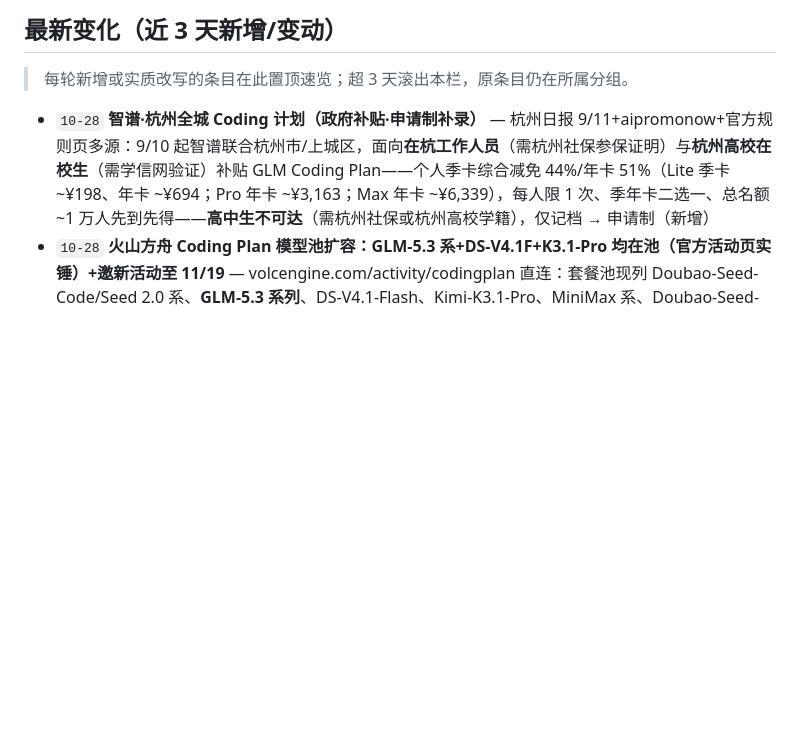
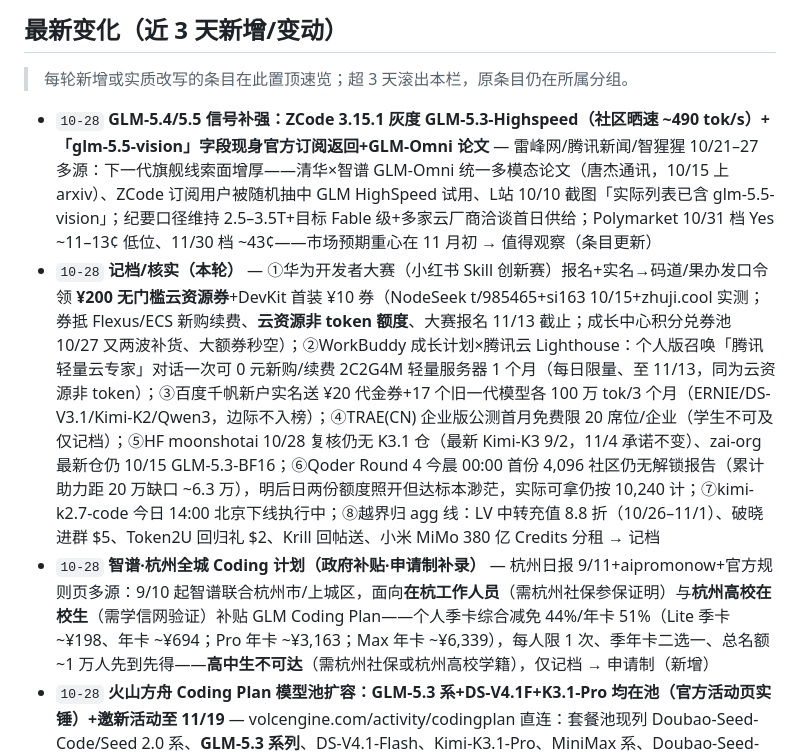
Before and after one commit to LISOP9527/ai-briefings, a Markdown page: deals/cn.md, the part around one of its changes. Rendered like a GitHub page; blank space fills up the shorter version.

Commit message:
deals: update cn.md

```diff
--- a/deals/cn.md
+++ b/deals/cn.md
@@ -7,6 +7,8 @@
 
 > 每轮新增或实质改写的条目在此置顶速览；超 3 天滚出本栏，原条目仍在所属分组。
 
+- `10-28` **GLM-5.4/5.5 信号补强：ZCode 3.15.1 灰度 GLM-5.3-Highspeed（社区晒速 ~490 tok/s）+「glm-5.5-vision」字段现身官方订阅返回+GLM-Omni 论文** — 雷峰网/腾讯新闻/智猩猩 10/21–27 多源：下一代旗舰线索面增厚——清华×智谱 GLM-Omni 统一多模态论文（唐杰通讯，10/15 上 arxiv）、ZCode 订阅用户被随机抽中 GLM HighSpeed 试用、L站 10/10 截图「实际列表已含 glm-5.5-vision」；纪要口径维持 2.5–3.5T+目标 Fable 级+多家云厂商洽谈首日供给；Polymarket 10/31 档 Yes ~11–13¢ 低位、11/30 档 ~43¢——市场预期重心在 11 月初 → 值得观察（条目更新）
+- `10-28` **记档/核实（本轮）** — ①华为开发者大赛（小红书 Skill 创新赛）报名+实名→码道/果办发口令领 **¥200 无门槛云资源券**+DevKit 首装 ¥10 券（NodeSeek t/985465+si163 10/15+zhuji.cool 实测；券抵 Flexus/ECS 新购续费、**云资源非 token 额度**、大赛报名 11/13 截止；成长中心积分兑券池 10/27 又两波补货、大额券秒空）；②WorkBuddy 成长计划×腾讯云 Lighthouse：个人版召唤「腾讯轻量云专家」对话一次可 0 元新购/续费 2C2G4M 轻量服务器 1 个月（每日限量、至 11/13，同为云资源非 token）；③百度千帆新户实名送 ¥20 代金券+17 个旧一代模型各 100 万 tok/3 个月（ERNIE/DS-V3.1/Kimi-K2/Qwen3，边际不入榜）；④TRAE(CN) 企业版公测首月免费限 20 席位/企业（学生不可及仅记档）；⑤HF moonshotai 10/28 复核仍无 K3.1 仓（最新 Kimi-K3 9/2，11/4 承诺不变）、zai-org 最新仓仍 10/15 GLM-5.3-BF16；⑥Qoder Round 4 今晨 00:00 首份 4,096 社区仍无解锁报告（累计助力距 20 万缺口 ~6.3 万），明后日两份额度照开但达标本渺茫，实际可拿仍按 10,240 计；⑦kimi-k2.7-code 今日 14:00 北京下线执行中；⑧越界归 agg 线：LV 中转充值 8.8 折（10/26–11/1）、破晓进群 $5、Token2U 回归礼 $2、Krill 回帖送、小米 MiMo 380 亿 Credits 分租 → 记档
 - `10-28` **智谱·杭州全城 Coding 计划（政府补贴·申请制补录）** — 杭州日报 9/11+aipromonow+官方规则页多源：9/10 起智谱联合杭州市/上城区，面向**在杭工作人员**（需杭州社保参保证明）与**杭州高校在校生**（需学信网验证）补贴 GLM Coding Plan——个人季卡综合减免 44%/年卡 51%（Lite 季卡 ~¥198、年卡 ~¥694；Pro 年卡 ~¥3,163；Max 年卡 ~¥6,339），每人限 1 次、季年卡二选一、总名额 ~1 万人先到先得——**高中生不可达**（需杭州社保或杭州高校学籍），仅记档 → 申请制（新增）
 - `10-28` **火山方舟 Coding Plan 模型池扩容：GLM-5.3 系+DS-V4.1F+K3.1-Pro 均在池（官方活动页实锤）+邀新活动至 11/19** — volcengine.com/activity/codingplan 直连：套餐池现列 Doubao-Seed-Code/Seed 2.0 系、**GLM-5.3 系列**、DS-V4.1-Flash、Kimi-K3.1-Pro、MiniMax 系、Doubao-Seed-Evolving（较早前 GLM-4.7/DS-V3.2/K2-Thinking 口径明显变厚）；另有**限时邀请活动**（5/19–11/19）：被邀首单 9.5 折叠加、邀请人获 5% 代金券（无上限）——普惠 2.5 折 11/8 截止不变 → 值得注册（条目更新）
 - `10-28` **火山协作奖励口径修正：个人日上限实为 200 万/模型（500 万是企业档）** — iGetoken 收录页复核：协作奖励计划每日最高个人 200 万 tok/单模型、企业认证 500 万/单模型——基线「每日 500 万」为企业档口径；活动页入口仍仅剩 Doubao-Seed-Evolving 一款，「每日白嫖面」名存实亡结论不变 → 值得观察（条目更新·纠正）
```
Also changed, not shown: other parts of deals/cn.md (+2 -2 lines).
